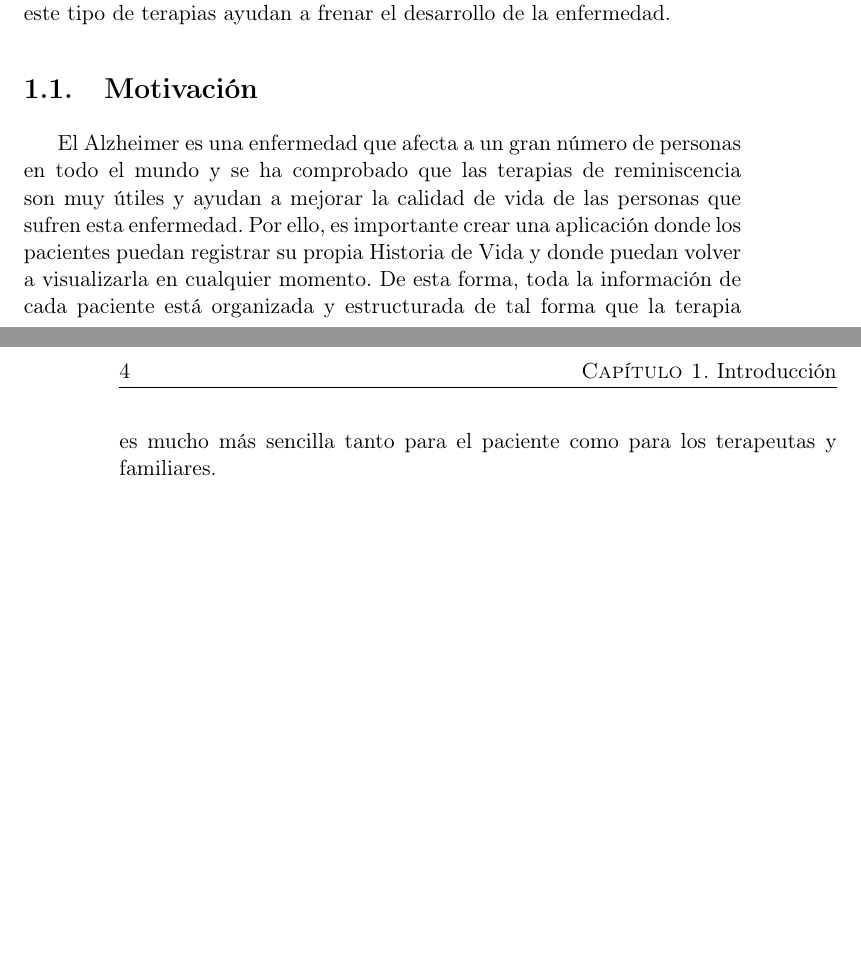
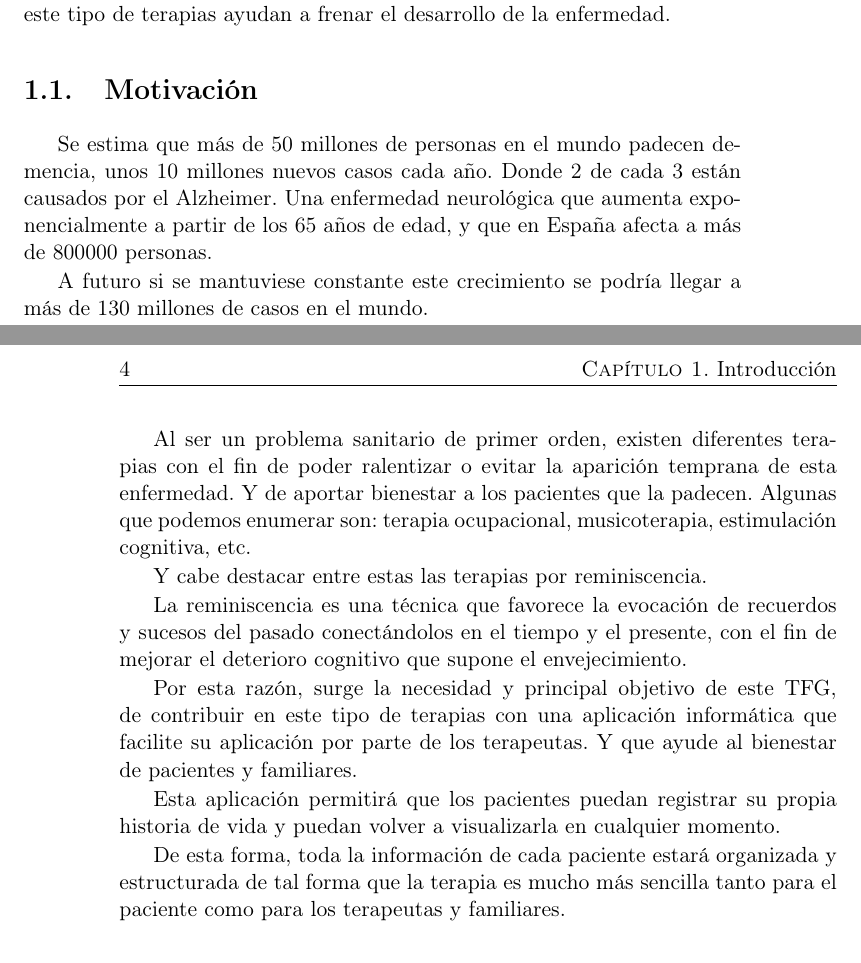
Before and after one commit to NILGroup/TFG-2122-Recuerdame, a LaTeX book (Memoria/TFMTeXiS-Latin1/TFMTeXiS/TFMTeXiS.tex, which reads Memoria/TFMTeXiS-Latin1/TFMTeXiS/Capitulos/Introduccion.tex): two parts of pages 23 and 24 of 47, joined at a grey line, cut so that both start at the same text, the shorter picture padded with empty space. Compiled offline with pdfLaTeX; the source files are stored in an older character set and shown here as Unicode; a LaTeX package or settings file that is missing is left out.

Commit message:
Se amplia información sobre la motivación del proyecto.

```diff
--- a/Memoria/TFMTeXiS-Latin1/TFMTeXiS/Capitulos/Introduccion.tex
+++ b/Memoria/TFMTeXiS-Latin1/TFMTeXiS/Capitulos/Introduccion.tex
@@ -14,6 +14,20 @@ Esta terapia consiste en ejercitar la memoria del paciente intentado rememorar m
 
 
 \section{Motivación}
-El Alzheimer es una enfermedad que afecta a un gran número de personas en todo el mundo y se ha comprobado que las terapias de reminiscencia son muy útiles y ayudan a mejorar la calidad de vida de las personas que sufren esta enfermedad. Por ello, es importante crear una aplicación donde los pacientes puedan registrar su propia Historia de Vida y donde puedan volver a visualizarla en cualquier momento. De esta forma, toda la información de cada paciente está organizada y estructurada de tal forma que la terapia es mucho más sencilla tanto para el paciente como para los terapeutas y familiares.
+Se estima que más de 50 millones de personas en el mundo padecen demencia, unos 10 millones nuevos casos cada año. Donde 2 de cada 3 están causados por el Alzheimer. Una enfermedad neurológica que aumenta exponencialmente a partir de los 65 años de edad, y que en España afecta a más de 800000 personas.
+
+A futuro si se mantuviese constante este crecimiento se podría llegar a más de 130 millones de casos en el mundo.
+
+Al ser un problema sanitario de primer orden, existen diferentes terapias con el fin de poder ralentizar o evitar la aparición temprana de esta enfermedad. Y de aportar bienestar a los pacientes que la padecen. Algunas que podemos enumerar son: terapia ocupacional, musicoterapia, estimulación cognitiva, etc.
+
+Y cabe destacar entre estas las terapias por reminiscencia.
+
+La reminiscencia es una técnica que favorece la evocación de recuerdos y sucesos del pasado conectándolos en el tiempo y el presente, con el fin de mejorar el deterioro cognitivo que supone el envejecimiento.
+
+Por esta razón, surge la necesidad y principal objetivo de este TFG, de contribuir en este tipo de terapias con una aplicación informática que facilite su aplicación por parte de los terapeutas. Y que ayude al bienestar de pacientes y familiares.
+
+Esta aplicación permitirá que los pacientes puedan registrar su propia historia de vida y puedan volver a visualizarla en cualquier momento.
+
+De esta forma, toda la información de cada paciente estará organizada y estructurada de tal forma que la terapia es mucho más sencilla tanto para el paciente como para los terapeutas y familiares.
 
 \section{Objetivos}
```
Also changed, not shown: Memoria/TFMTeXiS-Latin1/TFMTeXiS/TFMTeXiS.pdf, 3 other files.
